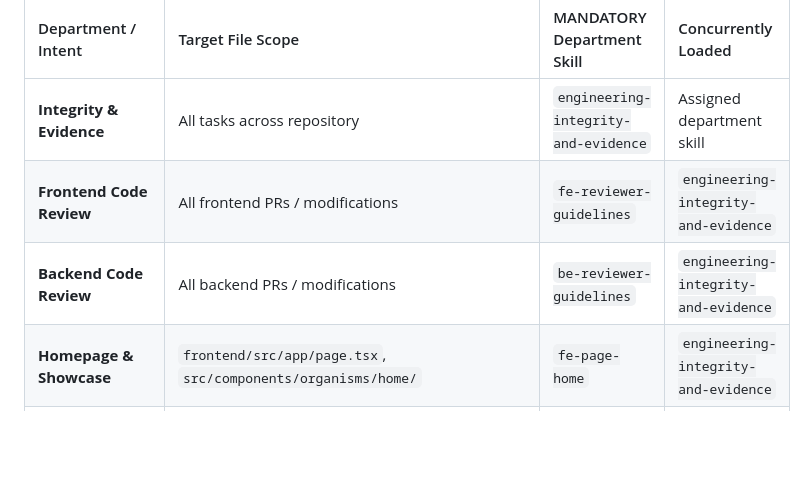
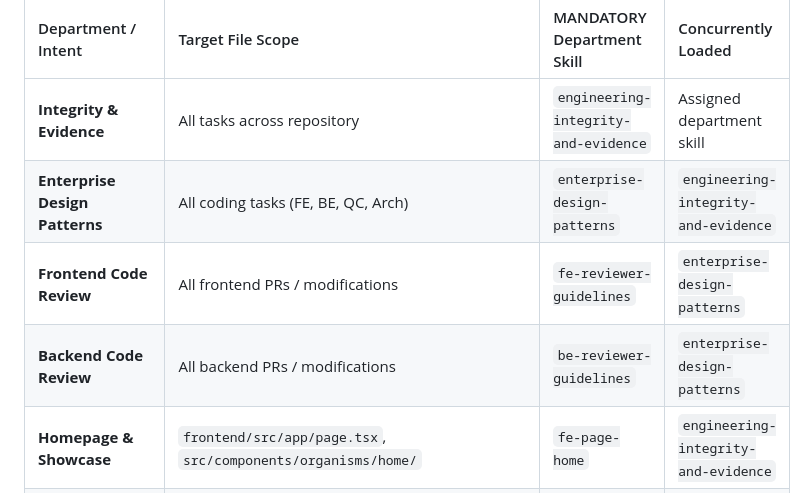
Before and after one commit to farmer911/belooga, a Markdown page: .agents/ROUTER.md, the part around the change. GitHub-like rendering; blank space fills up the shorter version.

Commit message:
feat(standards): add enterprise-design-patterns zero-compromise production skill

```diff
--- a/.agents/ROUTER.md
+++ b/.agents/ROUTER.md
@@ -89,8 +89,9 @@ Every agent **MUST CONSULT THIS DIRECTORY** before commencing work:
 | Department / Intent | Target File Scope | MANDATORY Department Skill | Concurrently Loaded |
 | :--- | :--- | :--- | :--- |
 | **Integrity & Evidence** | All tasks across repository | `engineering-integrity-and-evidence` | Assigned department skill |
-| **Frontend Code Review** | All frontend PRs / modifications | `fe-reviewer-guidelines` | `engineering-integrity-and-evidence` |
-| **Backend Code Review** | All backend PRs / modifications | `be-reviewer-guidelines` | `engineering-integrity-and-evidence` |
+| **Enterprise Design Patterns** | All coding tasks (FE, BE, QC, Arch) | `enterprise-design-patterns` | `engineering-integrity-and-evidence` |
+| **Frontend Code Review** | All frontend PRs / modifications | `fe-reviewer-guidelines` | `enterprise-design-patterns` |
+| **Backend Code Review** | All backend PRs / modifications | `be-reviewer-guidelines` | `enterprise-design-patterns` |
 | **Homepage & Showcase** | `frontend/src/app/page.tsx`, `src/components/organisms/home/` | `fe-page-home` | `engineering-integrity-and-evidence` |
 | **Talent Search & Discovery** | `frontend/src/app/search/`, `src/components/organisms/search/` | `fe-page-search` | `engineering-integrity-and-evidence` |
 | **Public Candidate Profile** | `frontend/src/app/public/[username]/` | `fe-page-public-profile` | `fe-section-workspace-pitch-player` |
```
Also changed, not shown: 1 other file.
